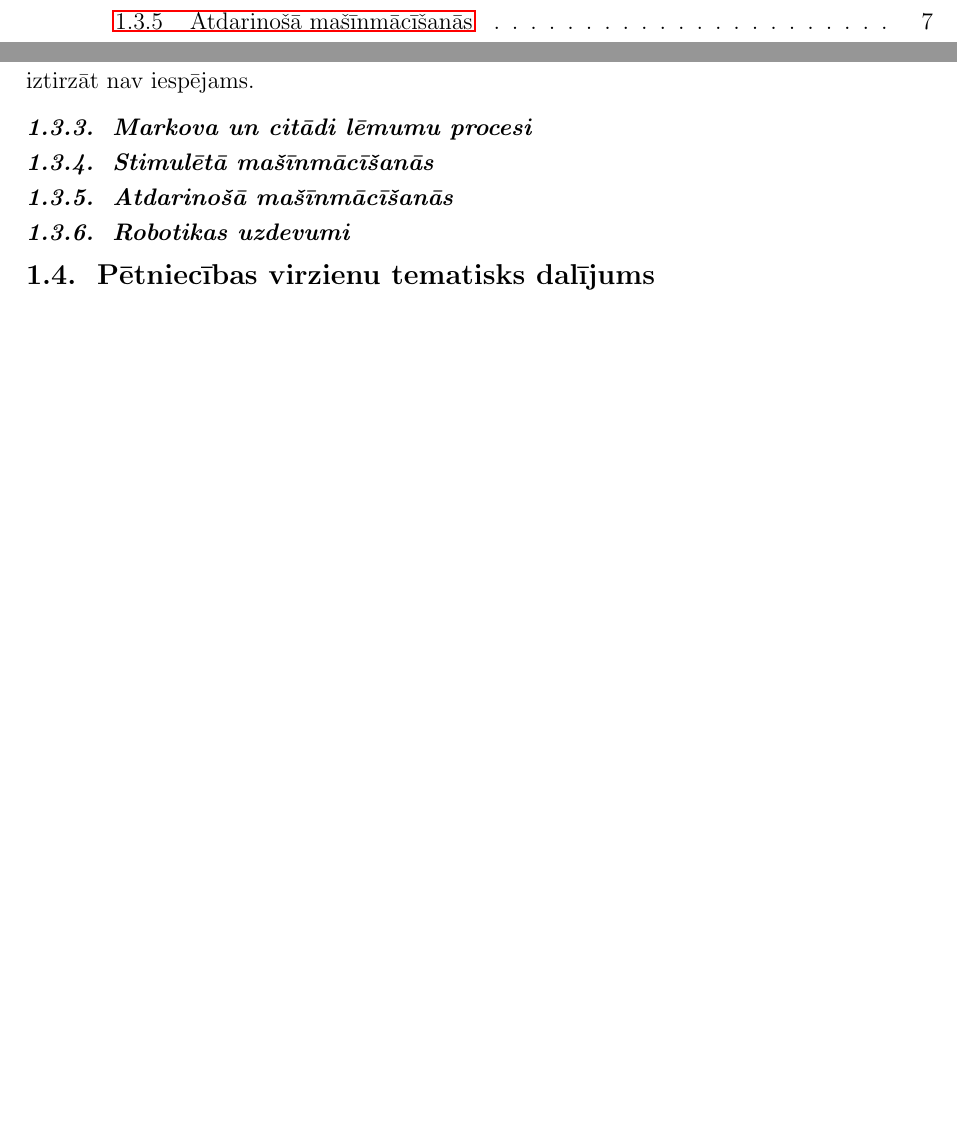
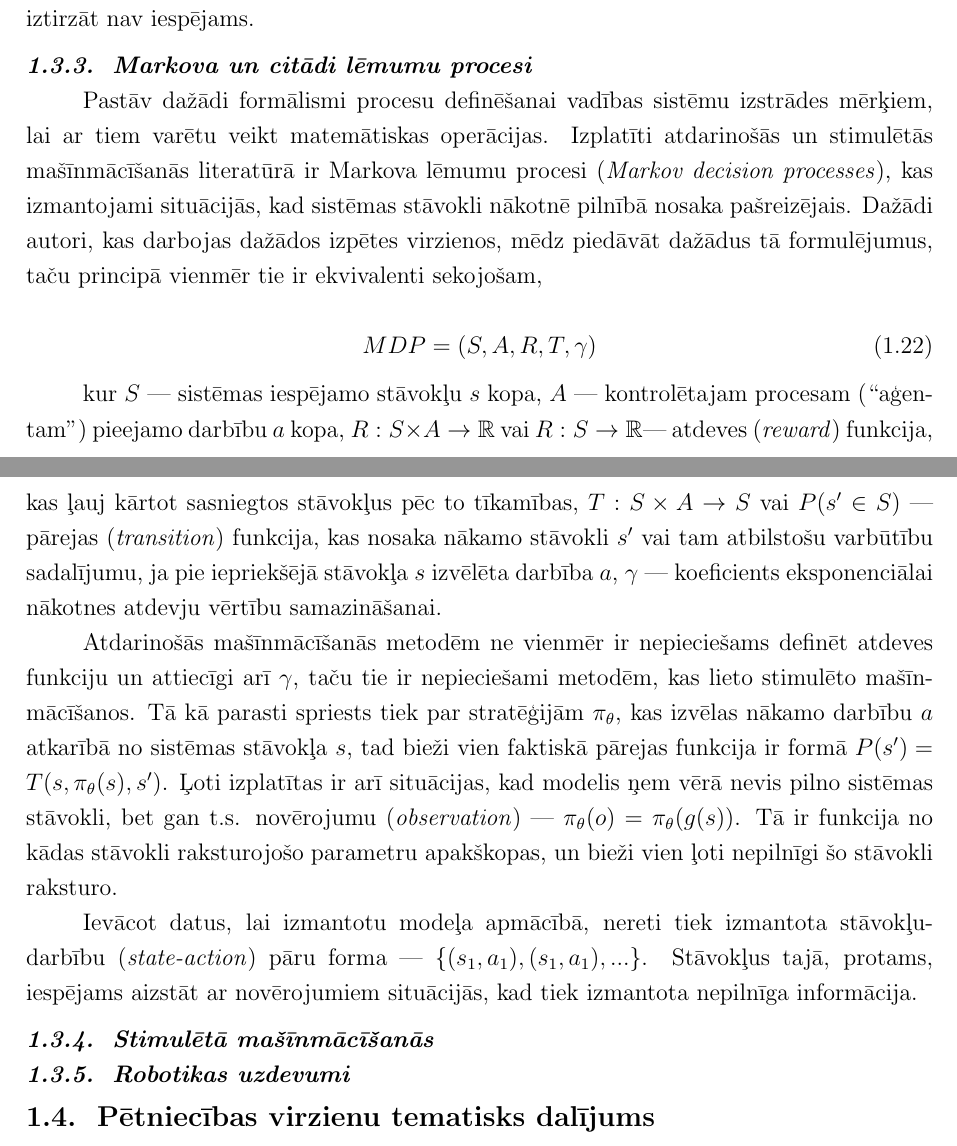
Before and after one commit to peteris-racinskis/masters, a LaTeX document (tex/MAG_KD_Racinskis_pr20015.tex): two parts of pages 2 and 7 of 23 before the commit and two parts of pages 7 and 8 of 24 after it, joined at a grey line, cut so that both start at the same text, the shorter picture padded with empty space. Compiled offline with pdfLaTeX.

Commit message:
MAG_KD mdp section

```diff
--- a/tex/MAG_KD_Racinskis_pr20015.tex
+++ b/tex/MAG_KD_Racinskis_pr20015.tex
@@ -8,7 +8,7 @@
 \usepackage[unicode]{hyperref}
 \usepackage{titlesec}
 \usepackage{titletoc}
-\usepackage{biblatex}
+\usepackage[sorting=none]{biblatex}
 \usepackage{enumitem}
 \usepackage{indentfirst}
 \numberwithin{equation}{section} % number equations by section
@@ -207,11 +207,21 @@ Pastāv dažādas šo tīklu arhitektūras. Vienkāršākās sastāv no viena va
 
 \subsubsection{Markova un citādi lēmumu procesi}
 
+Pastāv dažādi formālismi procesu definēšanai vadības sistēmu izstrādes mērķiem, lai ar tiem varētu veikt matemātiskas operācijas. Izplatīti atdarinošās un stimulētās mašīnmācīšanās literatūrā ir Markova lēmumu procesi (\textit{Markov decision processes}), kas izmantojami situācijās, kad sistēmas stāvokli nākotnē pilnībā nosaka pašreizējais. Dažādi autori, kas darbojas dažādos izpētes virzienos, mēdz piedāvāt dažādus tā formulējumus, taču principā vienmēr tie ir ekvivalenti sekojošam,
 
+\begin{equation}
+    MDP = (S,A,R,T, \gamma)
+\end{equation}
+
+kur $S$ --- sistēmas iespējamo stāvokļu $s$ kopa, $A$ --- kontrolētajam procesam (``aģen-tam'') pieejamo darbību $a$ kopa, $R: S \times A \rightarrow \mathbb{R}$ vai $R: S \rightarrow \mathbb{R}$--- atdeves (\textit{reward}) funkcija, kas ļauj kārtot sasniegtos stāvokļus pēc to tīkamības, $T: S \times A \rightarrow S$ vai $P(s' \in S)$ --- pārejas (\textit{transition}) funkcija, kas nosaka nākamo stāvokli $s'$ vai tam atbilstošu varbūtību sadalījumu, ja pie iepriekšējā stāvokļa $s$ izvēlēta darbība $a$, $\gamma$ --- koeficients eksponenciālai nākotnes atdevju vērtību samazināšanai.
+
+Atdarinošās mašīnmācīšanās metodēm ne vienmēr ir nepieciešams definēt atdeves funkciju un attiecīgi arī $\gamma$, taču tie ir nepieciešami metodēm, kas lieto stimulēto mašīn-mācīšanos. Tā kā parasti spriests tiek par stratēģijām $\pi_{\theta}$, kas izvēlas nākamo darbību $a$ atkarībā no sistēmas stāvokļa $s$, tad bieži vien faktiskā pārejas funkcija ir formā $P(s') = T(s, \pi_{\theta}(s), s')$. Ļoti izplatītas ir arī situācijas, kad modelis ņem vērā nevis pilno sistēmas stāvokli, bet gan t.s. novērojumu (\textit{observation}) --- $\pi_{\theta}(o)=\pi_{\theta}(g(s))$. Tā ir funkcija no kādas stāvokli raksturojošo parametru apakškopas, un bieži vien ļoti nepilnīgi šo stāvokli raksturo.
+
+Ievācot datus, lai izmantotu modeļa apmācībā, nereti tiek izmantota stāvokļu-darbību (\textit{state-action}) pāru forma --- $\lbrace (s_1, a_1), (s_1, a_1), ... \rbrace$. Stāvokļus tajā, protams, iespējams aizstāt ar novērojumiem situācijās, kad tiek izmantota nepilnīga informācija.
 
 \subsubsection{Stimulētā mašīnmācīšanās}
 
-\subsubsection{Atdarinošā mašīnmācīšanās}
+
 
 \subsubsection{Robotikas uzdevumi}
 
```
Also changed, not shown: tex/MAG_KD_Racinskis_pr20015.bbl, tex/MAG_KD_Racinskis_pr20015.pdf, tex/MAG_KD_Racinskis_pr20015.tex (11 more changed lines), 3 other files.
